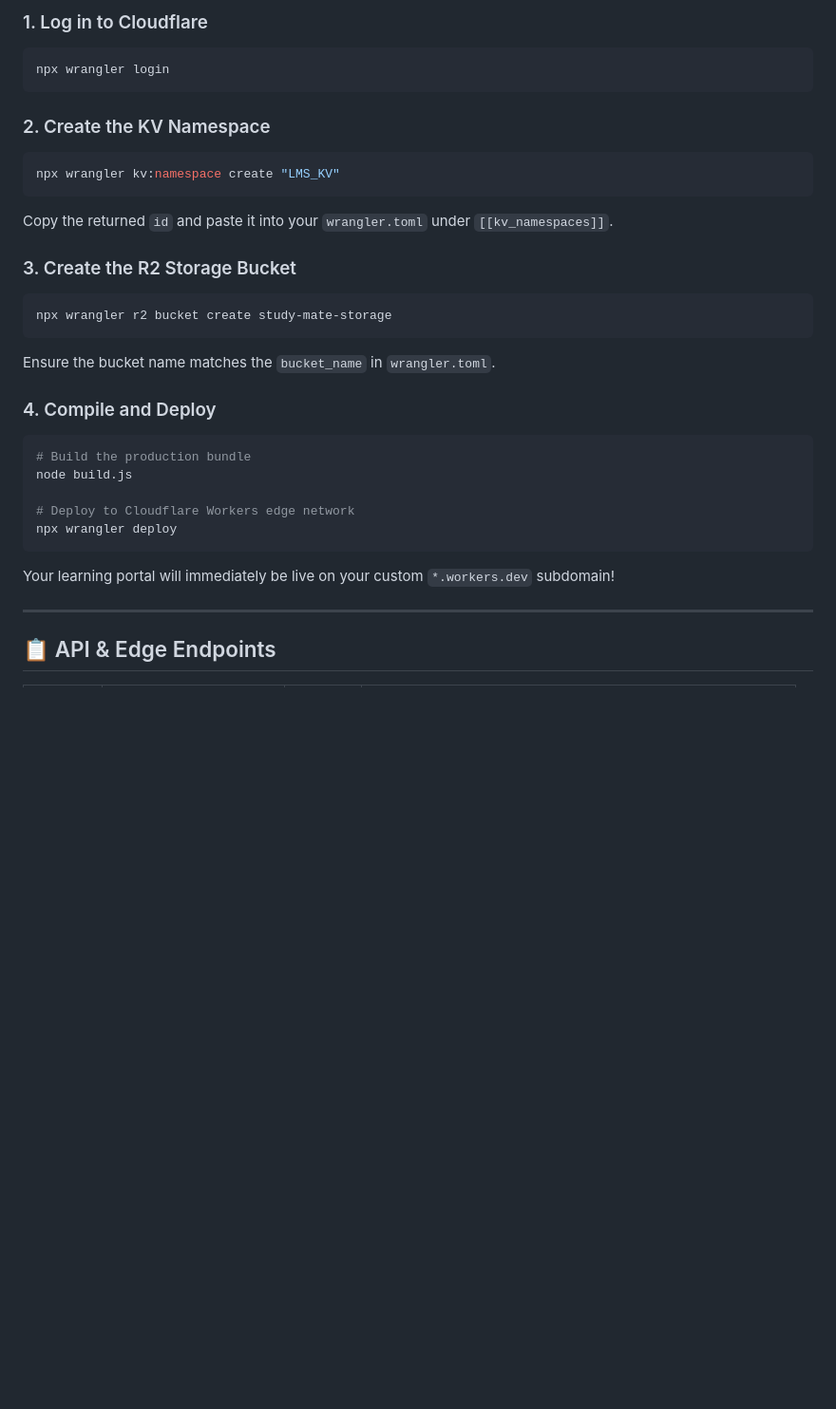
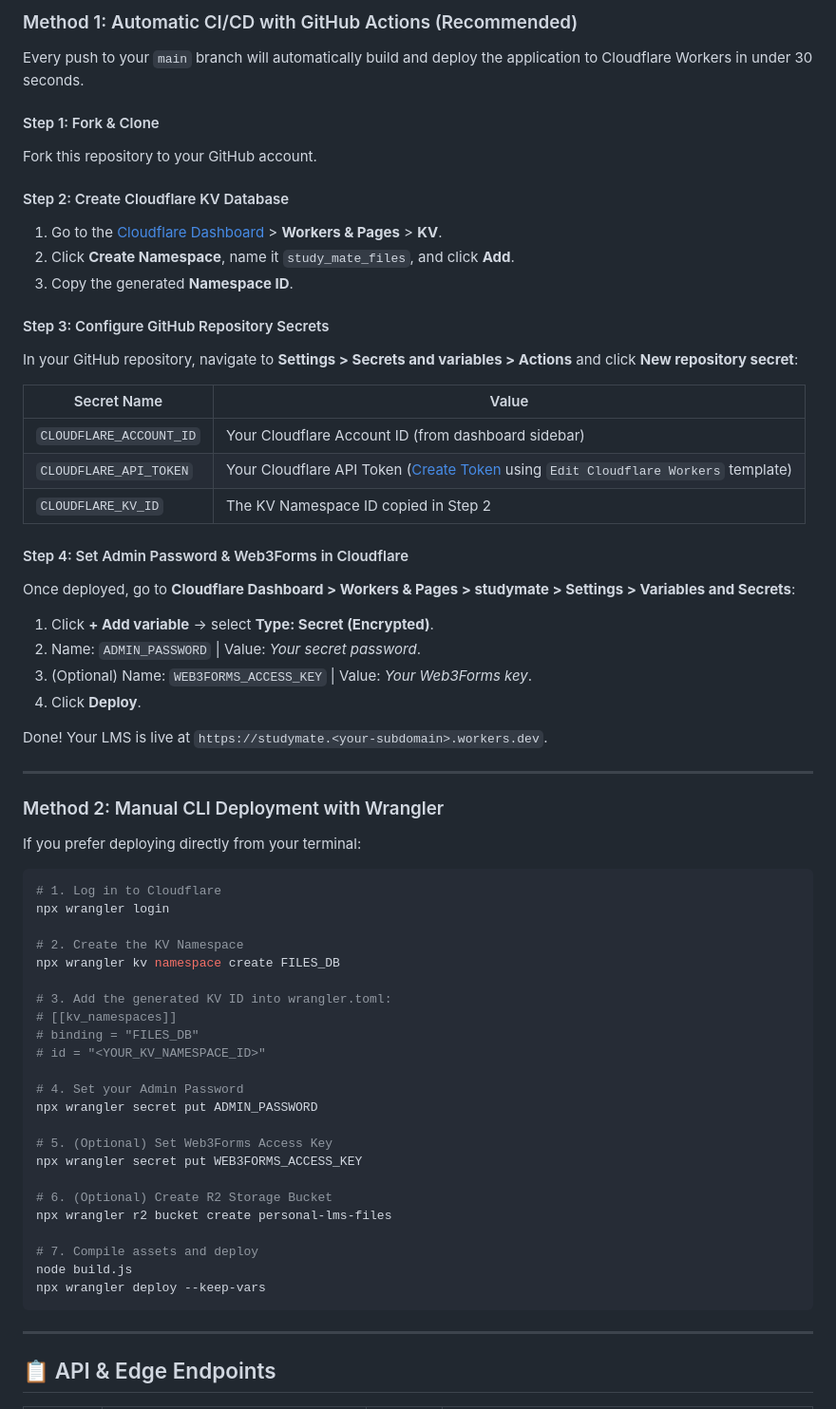
Before and after one commit to Boobesh-ir-23/Study-mate, a Markdown page: README.md, the part around one of its changes. Shown at 95% size. Rendered like a GitHub page; blank space fills up the shorter version.

Commit message:
docs: revamp variables reference, one-click CI/CD deployment guide, and API table

````diff
--- a/README.md
+++ b/README.md
@@ -115,37 +133,65 @@ Deploying StudyMate to Cloudflare takes less than 3 minutes:
 
-### 1. Log in to Cloudflare
+### Method 1: Automatic CI/CD with GitHub Actions (Recommended)
+
+Every push to your `main` branch will automatically build and deploy the application to Cloudflare Workers in under 30 seconds.
+
+#### Step 1: Fork & Clone
+Fork this repository to your GitHub account.
+
+#### Step 2: Create Cloudflare KV Database
+1. Go to the [Cloudflare Dashboard](https://dash.cloudflare.com/) > **Workers & Pages** > **KV**.
+2. Click **Create Namespace**, name it `study_mate_files`, and click **Add**.
+3. Copy the generated **Namespace ID**.
+
+#### Step 3: Configure GitHub Repository Secrets
+In your GitHub repository, navigate to **Settings > Secrets and variables > Actions** and click **New repository secret**:
+
+| Secret Name | Value |
+|---|---|
+| `CLOUDFLARE_ACCOUNT_ID` | Your Cloudflare Account ID (from dashboard sidebar) |
+| `CLOUDFLARE_API_TOKEN` | Your Cloudflare API Token ([Create Token](https://dash.cloudflare.com/profile/api-tokens) using `Edit Cloudflare Workers` template) |
+| `CLOUDFLARE_KV_ID` | The KV Namespace ID copied in Step 2 |
+
+#### Step 4: Set Admin Password & Web3Forms in Cloudflare
+Once deployed, go to **Cloudflare Dashboard > Workers & Pages > studymate > Settings > Variables and Secrets**:
+1. Click **+ Add variable** -> select **Type: Secret (Encrypted)**.
+2. Name: `ADMIN_PASSWORD` | Value: *Your secret password*.
+3. (Optional) Name: `WEB3FORMS_ACCESS_KEY` | Value: *Your Web3Forms key*.
+4. Click **Deploy**.
+
+Done! Your LMS is live at `https://studymate.<your-subdomain>.workers.dev`.
+
+---
+
+### Method 2: Manual CLI Deployment with Wrangler
+
+If you prefer deploying directly from your terminal:
 
 ```bash
+# 1. Log in to Cloudflare
 npx wrangler login
+
+# 2. Create the KV Namespace
+npx wrangler kv namespace create FILES_DB
+
+# 3. Add the generated KV ID into wrangler.toml:
+# [[kv_namespaces]]
+# binding = "FILES_DB"
+# id = "<YOUR_KV_NAMESPACE_ID>"
+
+# 4. Set your Admin Password
+npx wrangler secret put ADMIN_PASSWORD
+
+# 5. (Optional) Set Web3Forms Access Key
+npx wrangler secret put WEB3FORMS_ACCESS_KEY
+
+# 6. (Optional) Create R2 Storage Bucket
+npx wrangler r2 bucket create personal-lms-files
+
+# 7. Compile assets and deploy
+node build.js
+npx wrangler deploy --keep-vars
 ```
-
-### 2. Create the KV Namespace
-
-```bash
-npx wrangler kv:namespace create "LMS_KV"
-```
-
-Copy the returned `id` and paste it into your `wrangler.toml` under `[[kv_namespaces]]`.
-
-### 3. Create the R2 Storage Bucket
-
-```bash
-npx wrangler r2 bucket create study-mate-storage
-```
-
-Ensure the bucket name matches the `bucket_name` in `wrangler.toml`.
-
-### 4. Compile and Deploy
-
-```bash
-# Build the production bundle
-node build.js
-
-# Deploy to Cloudflare Workers edge network
-npx wrangler deploy
-```
-
-Your learning portal will immediately be live on your custom `*.workers.dev` subdomain!
 
 ---
 
````
Also changed, not shown: other parts of README.md (+57 -35 lines).
